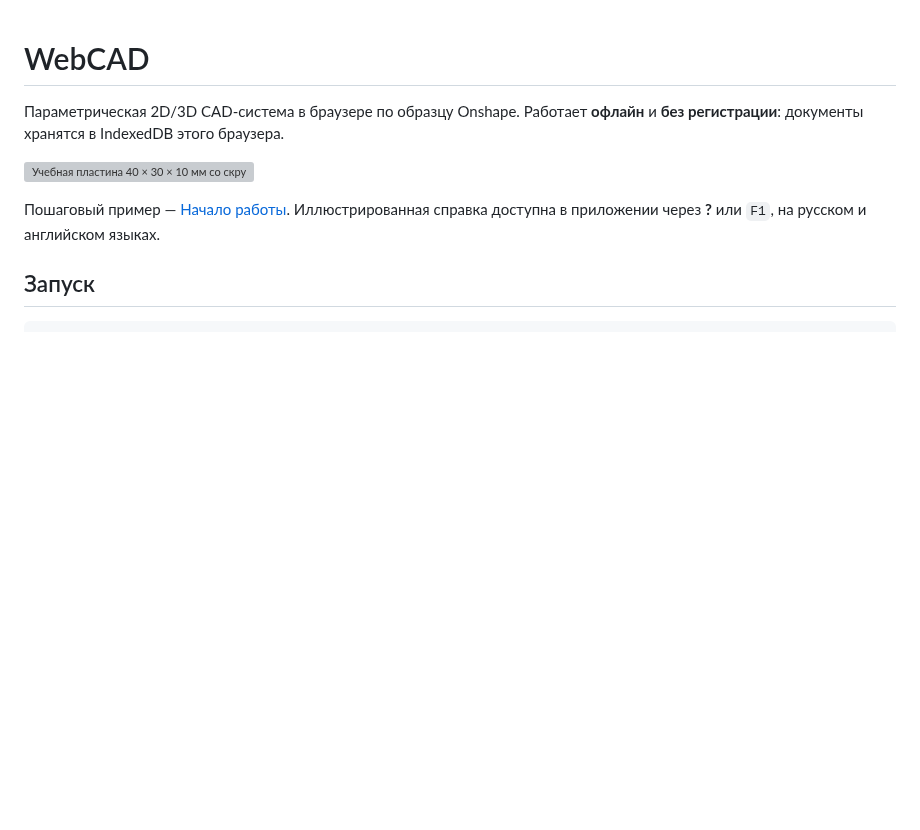
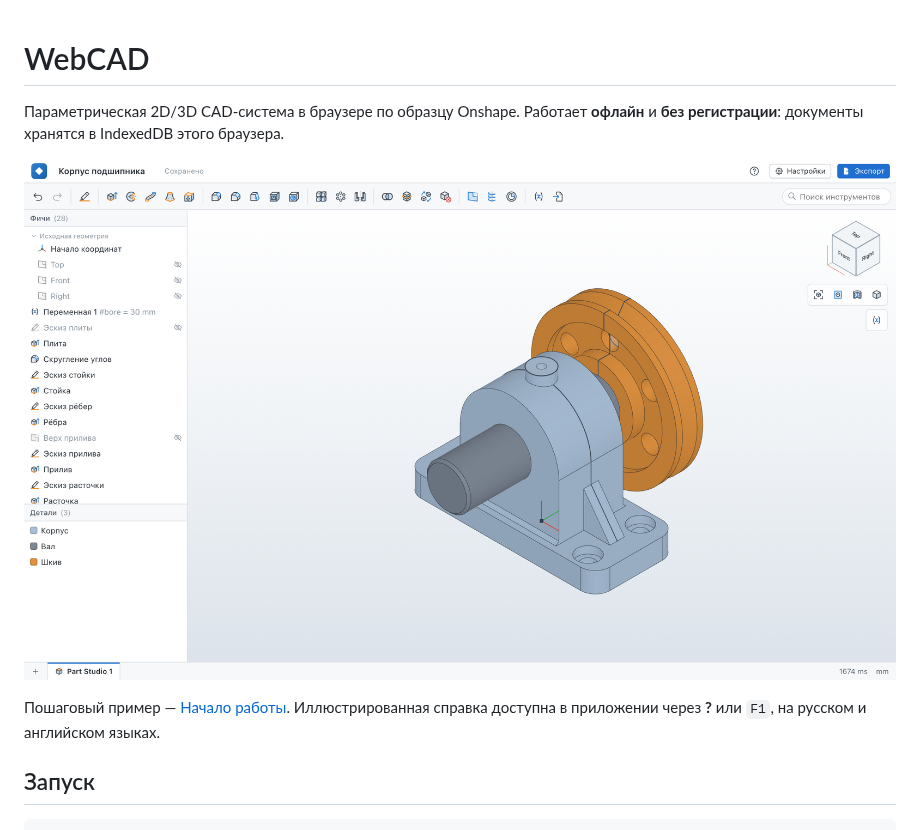
Before and after one commit to ya-erm/web-cad, a Markdown page: README.md, the part around the change. Rendered like a GitHub page; pictures changed too: docs/images/part-studio.png (added); blank space fills up the shorter version; grey boxes are pictures that could not be loaded.

Commit message:
README: новая картинка — Part Studio с корпусом подшипника
Корпус подшипника с валом и шкивом (28 фич: рёбра, отверстия с цековкой,
шкив вращением, круговой массив), построен через Agent API.

Co-Authored-By: Claude Opus 5.5 <noreply@anthropic.com>

```diff
--- a/README.md
+++ b/README.md
@@ -2,7 +2,7 @@
 
 Параметрическая 2D/3D CAD-система в браузере по образцу Onshape. Работает **офлайн** и **без регистрации**: документы хранятся в IndexedDB этого браузера.
 
-![Учебная пластина 40 × 30 × 10 мм со скруглениями радиусом 3 мм](docs/help/images/first-part-fillet.png)
+![Part Studio WebCAD: корпус подшипника с валом и шкивом — 28 фич, включая рёбра, отверстия с цековкой, шкив вращением и круговой массив облегчающих отверстий](docs/images/part-studio.png)
 
 Пошаговый пример — [Начало работы](docs/help/ru/getting-started.md). Иллюстрированная справка доступна в приложении через **?** или `F1`, на русском и английском языках.
 
```
